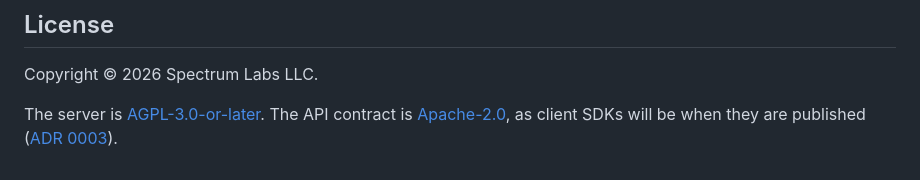
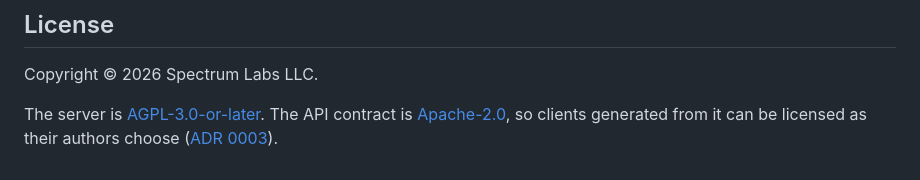
Before and after one commit to spectrum-labs-tech/araldo, a Markdown page: README.md, the part around the change. GitHub-like rendering.

Commit message:
Drop generated SDKs: publish the contract for users to generate from
Co-Authored-By: Claude Opus 5.5 <noreply@anthropic.com>
Claude-Session: https://claude.ai/code/session_01F1PL7CBXSQMCYoXoYtfnVq

```diff
--- a/README.md
+++ b/README.md
@@ -86,5 +86,5 @@ task db:up && task test:integration
 Copyright © 2026 Spectrum Labs LLC.
 
 The server is [AGPL-3.0-or-later](LICENSE). The API contract is
-[Apache-2.0](LICENSE-APACHE), as client SDKs will be when they are
-published ([ADR 0003](docs/adr/0003-license.md)).
+[Apache-2.0](LICENSE-APACHE), so clients generated from it can be
+licensed as their authors choose ([ADR 0003](docs/adr/0003-license.md)).
```
Also changed, not shown: docs/adr/0005-api-conventions.md (+4 -2 lines), docs/roadmap.md (+1 -1 lines).
